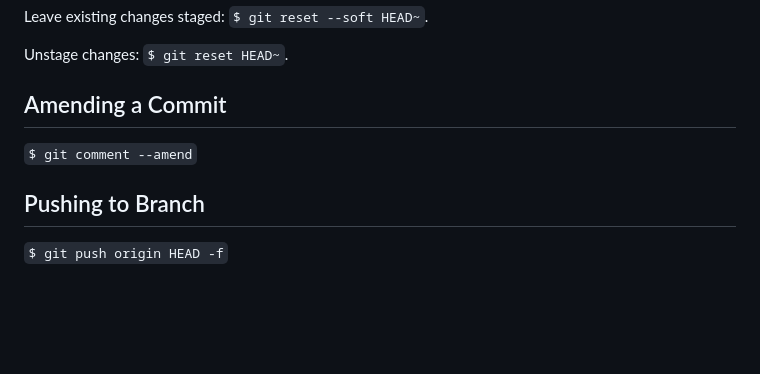
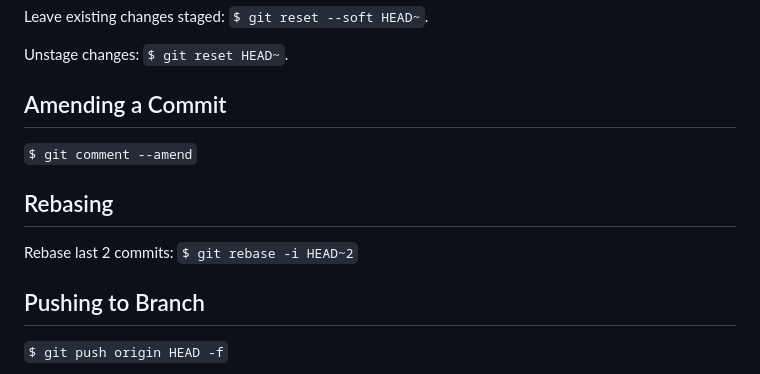
Before and after one commit to michaelwehrley/notes, a Markdown page: git.md, the part around the change. Rendered like a GitHub page; blank space fills up the shorter version.

```diff
--- a/git.md
+++ b/git.md
@@ -47,6 +47,10 @@ Unstage changes: `$ git reset HEAD~`.
 
 `$ git comment --amend`
 
+## Rebasing
+
+Rebase last 2 commits: `$ git rebase -i HEAD~2`
+
 ## Pushing to Branch
 
 `$ git push origin HEAD -f`
```
Also changed, not shown: event_loop.md (+4 -2 lines), servers/servers.md (+23 -0 lines), assets/concurrency_model_and_event_loop.png (added), 3 other files.
